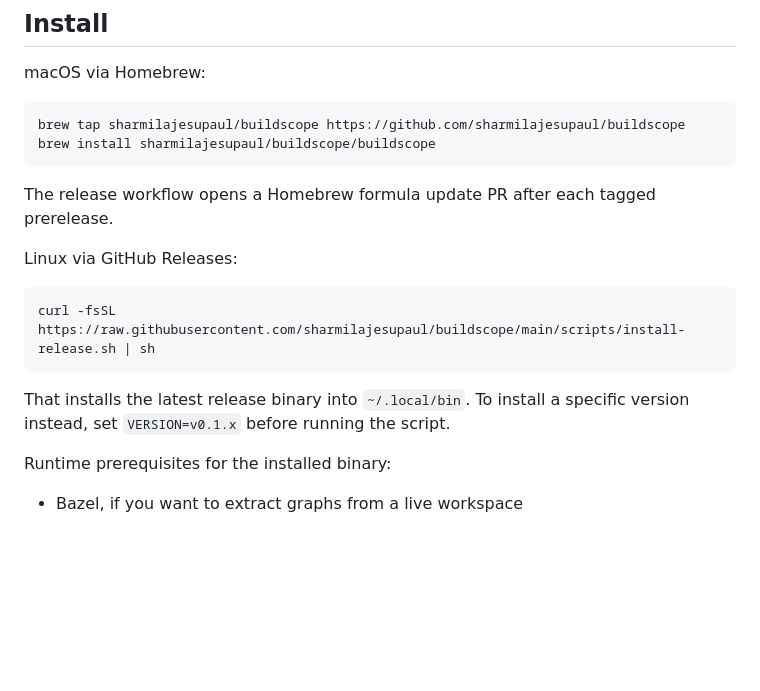
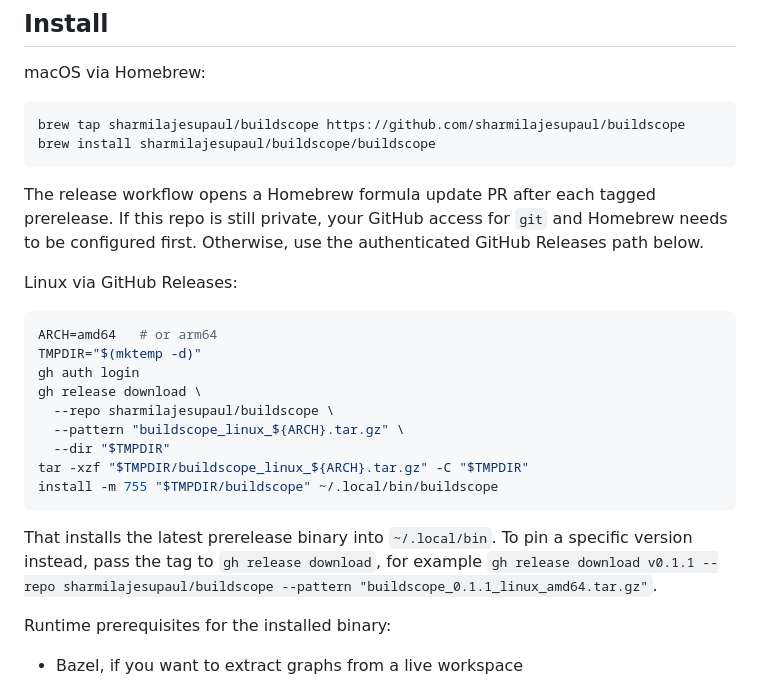
Before and after one commit to sharmilajesupaul/buildscope, a Markdown page: README.md, the part around the change. Drawn GitHub-style; blank space fills up the shorter version.

Commit message:
document private release install path

````diff
--- a/README.md
+++ b/README.md
@@ -23,14 +23,23 @@ brew install sharmilajesupaul/buildscope/buildscope
 ```
 
 The release workflow opens a Homebrew formula update PR after each tagged prerelease.
+If this repo is still private, your GitHub access for `git` and Homebrew needs to be configured first. Otherwise, use the authenticated GitHub Releases path below.
 
 Linux via GitHub Releases:
 
 ```bash
-curl -fsSL https://raw.githubusercontent.com/sharmilajesupaul/buildscope/main/scripts/install-release.sh | sh
+ARCH=amd64   # or arm64
+TMPDIR="$(mktemp -d)"
+gh auth login
+gh release download \
+  --repo sharmilajesupaul/buildscope \
+  --pattern "buildscope_linux_${ARCH}.tar.gz" \
+  --dir "$TMPDIR"
+tar -xzf "$TMPDIR/buildscope_linux_${ARCH}.tar.gz" -C "$TMPDIR"
+install -m 755 "$TMPDIR/buildscope" ~/.local/bin/buildscope
 ```
 
-That installs the latest release binary into `~/.local/bin`. To install a specific version instead, set `VERSION=v0.1.x` before running the script.
+That installs the latest prerelease binary into `~/.local/bin`. To pin a specific version instead, pass the tag to `gh release download`, for example `gh release download v0.1.1 --repo sharmilajesupaul/buildscope --pattern "buildscope_0.1.1_linux_amd64.tar.gz"`.
 
 Runtime prerequisites for the installed binary:
 
````
